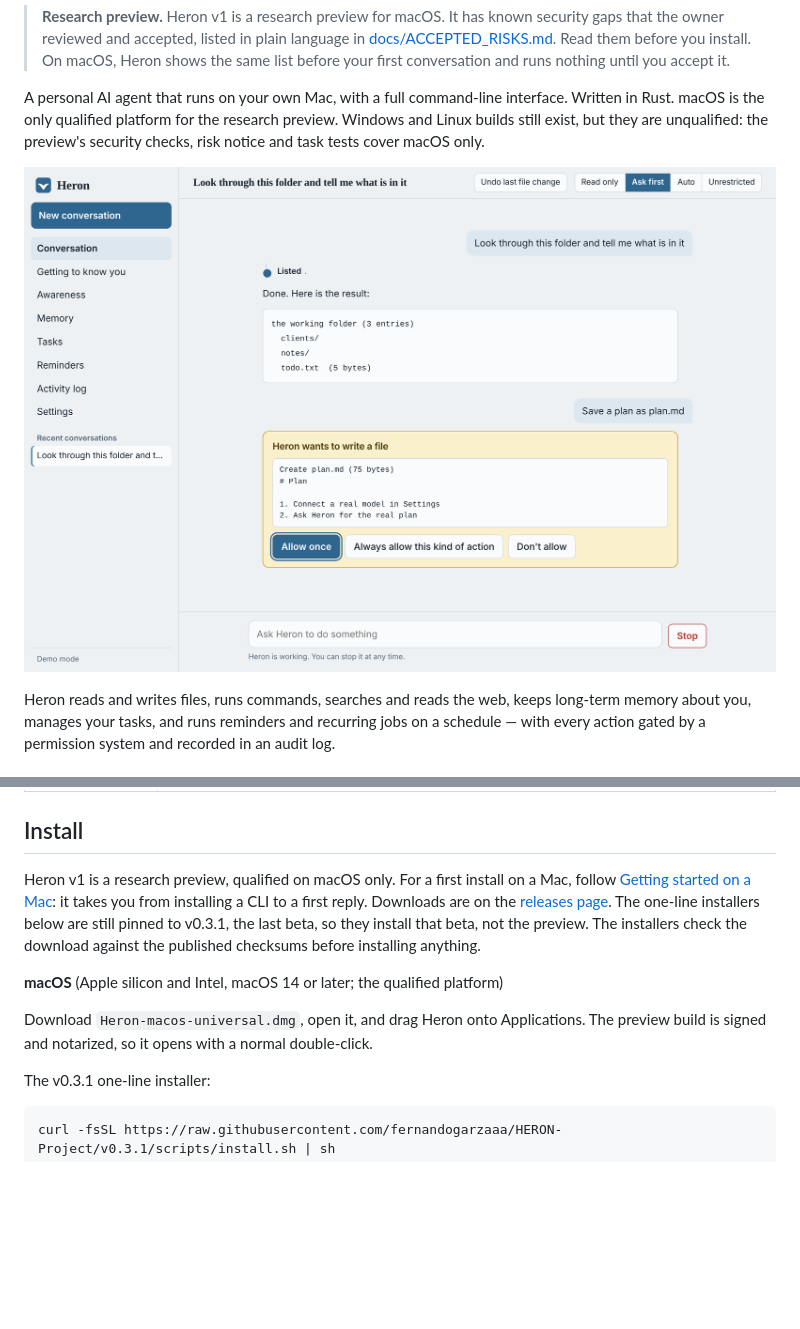
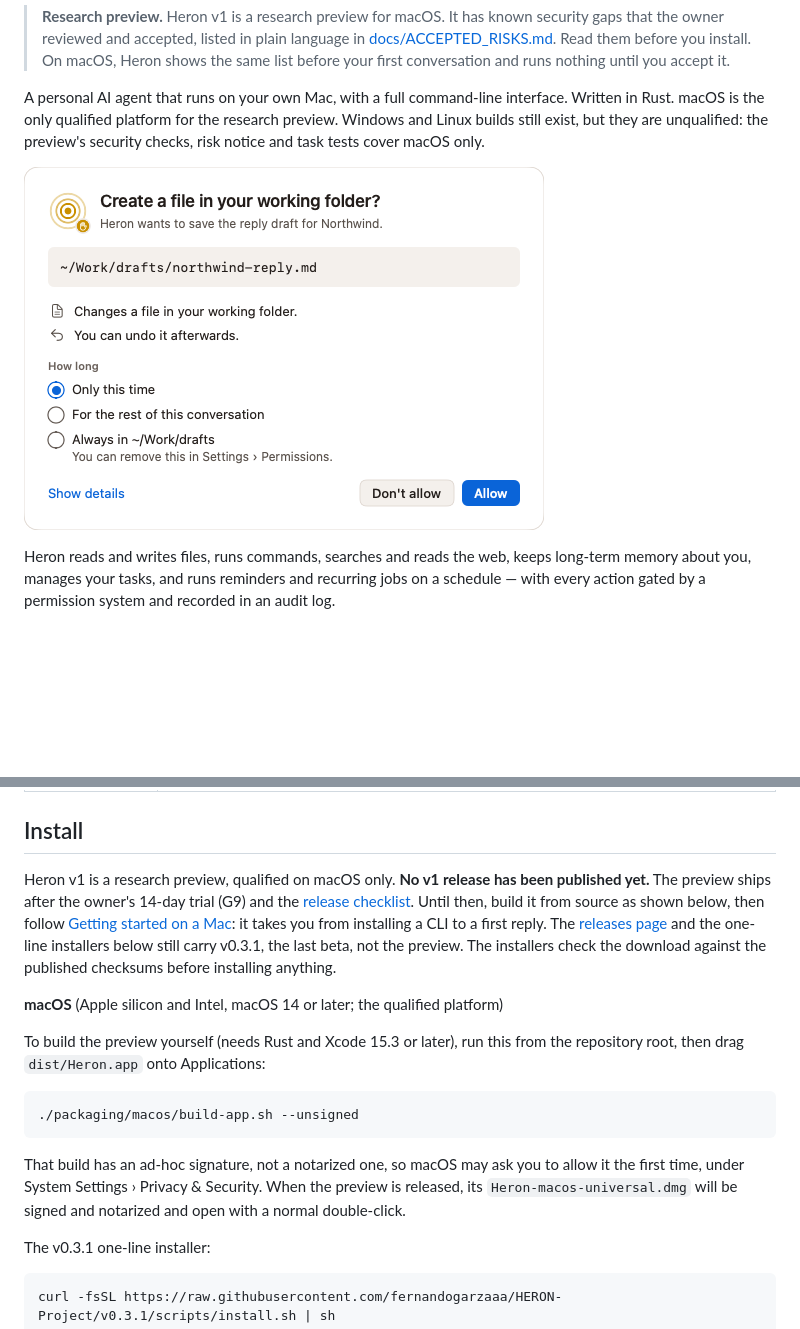
Before and after one commit to fernandogarzaaa/HERON-Project, a Markdown page: README.md, 2 parts joined by grey strips. GitHub-like rendering; pictures changed too: docs/screenshots/mac-approval.png (added); blank space fills up the shorter version.

````diff
--- a/README.md
+++ b/README.md
@@ -6,7 +6,7 @@
 
 A personal AI agent that runs on your own Mac, with a full command-line interface. Written in Rust. macOS is the only qualified platform for the research preview. Windows and Linux builds still exist, but they are unqualified: the preview's security checks, risk notice and task tests cover macOS only.
 
-![Heron asking permission before writing a file](docs/screenshots/conversation-approval.png)
+![Heron asking permission before writing a file](docs/screenshots/mac-approval.png)
 
 Heron reads and writes files, runs commands, searches and reads the web, keeps long-term memory about you, manages your tasks, and runs reminders and recurring jobs on a schedule — with every action gated by a permission system and recorded in an audit log.
 
@@ -44,11 +44,17 @@ Heron reads and writes files, runs commands, searches and reads the web, keeps l
 
 ## Install
 
-Heron v1 is a research preview, qualified on macOS only. For a first install on a Mac, follow [Getting started on a Mac](docs/getting-started-mac.md): it takes you from installing a CLI to a first reply. Downloads are on the [releases page](https://github.com/fernandogarzaaa/HERON-Project/releases). The one-line installers below are still pinned to v0.3.1, the last beta, so they install that beta, not the preview. The installers check the download against the published checksums before installing anything.
+Heron v1 is a research preview, qualified on macOS only. **No v1 release has been published yet.** The preview ships after the owner's 14-day trial (G9) and the [release checklist](docs/release-checklist.md). Until then, build it from source as shown below, then follow [Getting started on a Mac](docs/getting-started-mac.md): it takes you from installing a CLI to a first reply. The [releases page](https://github.com/fernandogarzaaa/HERON-Project/releases) and the one-line installers below still carry v0.3.1, the last beta, not the preview. The installers check the download against the published checksums before installing anything.
 
 **macOS** (Apple silicon and Intel, macOS 14 or later; the qualified platform)
 
-Download `Heron-macos-universal.dmg`, open it, and drag Heron onto Applications. The preview build is signed and notarized, so it opens with a normal double-click.
+To build the preview yourself (needs Rust and Xcode 15.3 or later), run this from the repository root, then drag `dist/Heron.app` onto Applications:
+
+```bash
+./packaging/macos/build-app.sh --unsigned
+```
+
+That build has an ad-hoc signature, not a notarized one, so macOS may ask you to allow it the first time, under System Settings › Privacy & Security. When the preview is released, its `Heron-macos-universal.dmg` will be signed and notarized and open with a normal double-click.
 
 The v0.3.1 one-line installer:
 
````
Also changed, not shown: docs/getting-started-mac.md (+13 -6 lines).
